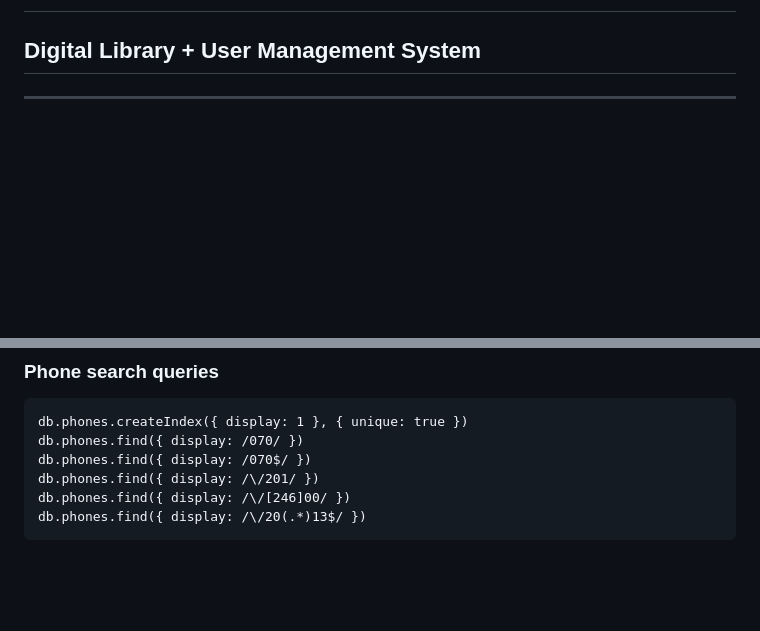
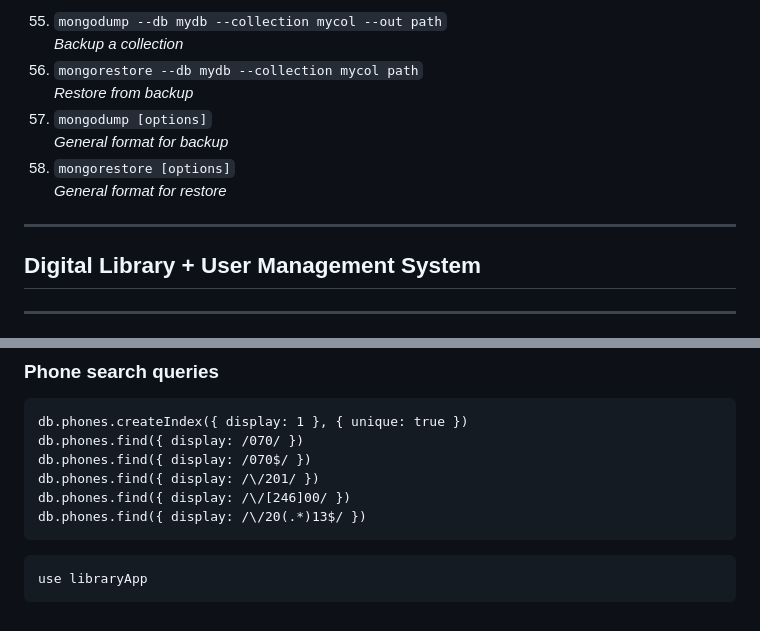
Before and after one commit to sujitmohanty/mongodb-commands-compilation, a Markdown page: README.md, 2 parts joined by grey strips. GitHub-like rendering; blank space fills up the shorter version.

````diff
--- a/README.md
+++ b/README.md
@@ -2,3 +149,13 @@
+55. `mongodump --db mydb --collection mycol --out path`
+    _Backup a collection_
+56. `mongorestore --db mydb --collection mycol path`
+    _Restore from backup_
+57. `mongodump [options]`
+    _General format for backup_
+58. `mongorestore [options]`
+    _General format for restore_
+
+---
 
 ## Digital Library + User Management System
 
@@ -298,3 +457,7 @@ db.phones.find({ display: /\/201/ })
 db.phones.find({ display: /\/[246]00/ })
 db.phones.find({ display: /\/20(.*)13$/ })
 ```
+
+```mongodb
+use libraryApp
+```
````
Also changed, not shown: other parts of README.md (+149 -0 lines).
